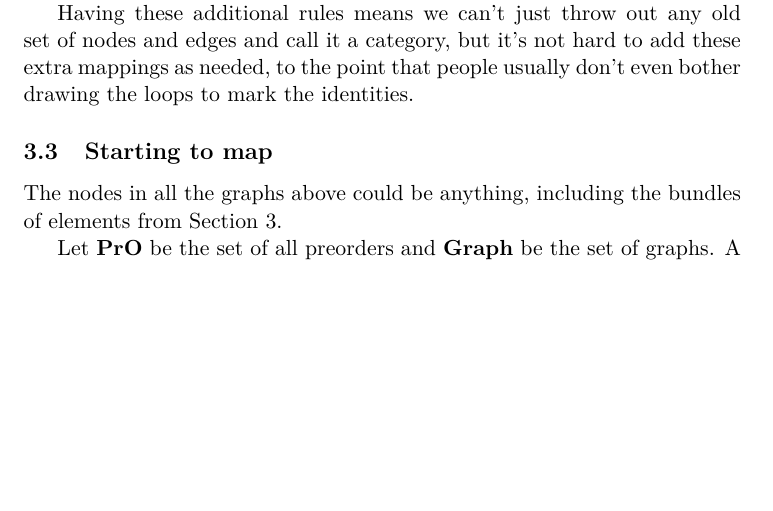
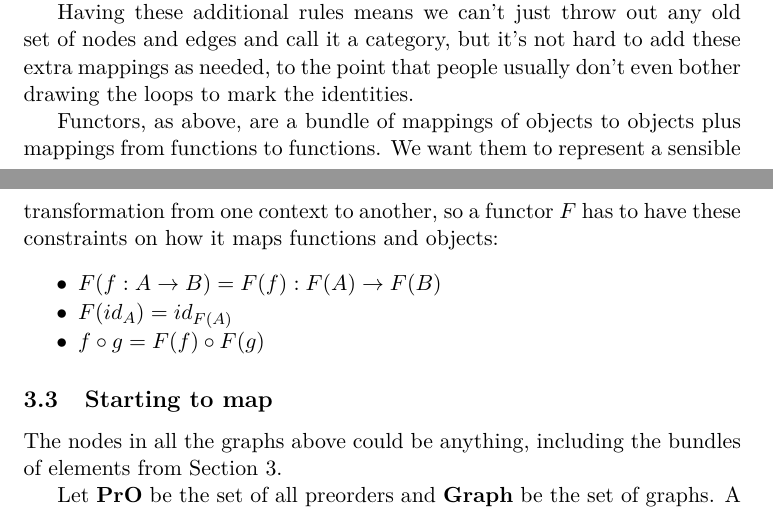
Before and after one commit to b-k/cat_notes, a LaTeX document (cat_notes.tex): part of page 5 of 9 before the commit and two parts of pages 5 and 6 of 9 after it, the two joined at a grey line, cut so that both start at the same text, the shorter picture padded with empty space. The pictures show the PDF file cat_notes.pdf that the author committed with the source.

Commit message:
Functors

```diff
--- a/cat_notes.tex
+++ b/cat_notes.tex
@@ -118,3 +119,10 @@ This is the level at which category theory speaks.
+the set of all functions on the natural numbers, $g:\Nat\to\Nat$, notated {\bf N}.
+
+\Comdiag{{\bf N}\ar[r] \& {\bf R}}
+
+Here, the arrow is a {\em functor}, which is a bundle of two sets of arrows at once:
+one to map elements of $\Nat$ to elements of $\Re$, and one to map the functions
+$\Nat\to \Nat$ to functions $\Re\to \Re$.
 
 All these diagrams look alike, so for any diagram you come across in a textbook, it's
 worth checking where we are in the pyramid:
@@ -122,6 +130,7 @@ worth checking where we are in the pyramid:
     \item Node is a single element; arrow represents a mapping from one element to another
     \item Node is a set; arrow represents a set of mappings from one set to another, aka a function
     \item Node is a set; arrow represents a set of functions from one set to another
+    \item Node is a set of objects with their own sets of functions; arrow represents a functor from one context to another
 }
 
 \section{Bundles}\label{bundlesec}
@@ -184,6 +193,16 @@ Having these additional rules means we can't just throw out any old set of nodes
 and call it a category, but it's not hard to add these extra mappings as needed,
 to the point that people usually don't even bother drawing the loops to mark the
 identities.
+
+Functors, as above, are a bundle of mappings of objects to objects plus mappings from
+functions to functions.  We want them to represent a sensible transformation from one
+context to another, so a functor $F$ has to have these constraints on how it maps
+functions and objects:
+\items{
+    \item $F(f:A\to B) = F(f): F(A)\to F(B)$
+    \item $F(id_A) = id_{F(A)}$
+    \item $f\circ g = F(f)\circ F(g)$
+}
 
 \subsection{Starting to map}
 The nodes in all the graphs above could be anything, including the bundles of elements from
```
Also changed, not shown: cat_notes.pdf, cat_notes.tex (7 more changed lines), 1 other file.
